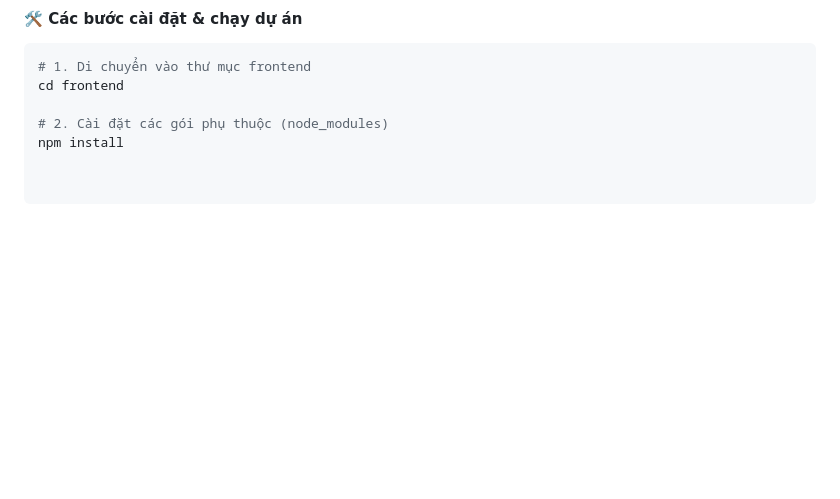
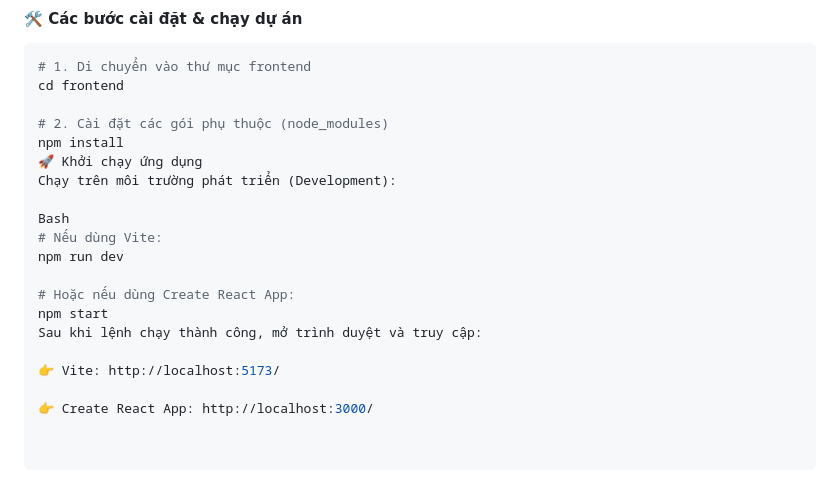
Before and after one commit to HongPhuc2511/restaurant-management-system, a Markdown page: README.md, the part around the change. Rendered like a GitHub page; blank space fills up the shorter version.

```diff
--- a/README.md
+++ b/README.md
@@ -85,3 +85,17 @@ cd frontend
 
 # 2. Cài đặt các gói phụ thuộc (node_modules)
 npm install
+🚀 Khởi chạy ứng dụng
+Chạy trên môi trường phát triển (Development):
+
+Bash
+# Nếu dùng Vite:
+npm run dev
+
+# Hoặc nếu dùng Create React App:
+npm start
+Sau khi lệnh chạy thành công, mở trình duyệt và truy cập:
+
+👉 Vite: http://localhost:5173/
+
+👉 Create React App: http://localhost:3000/
```
